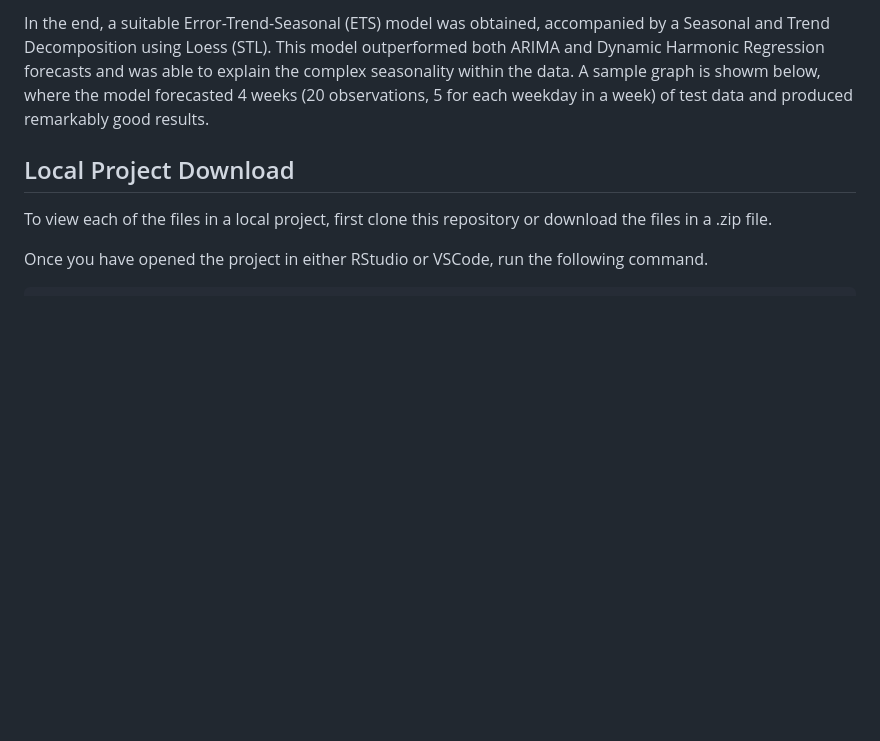
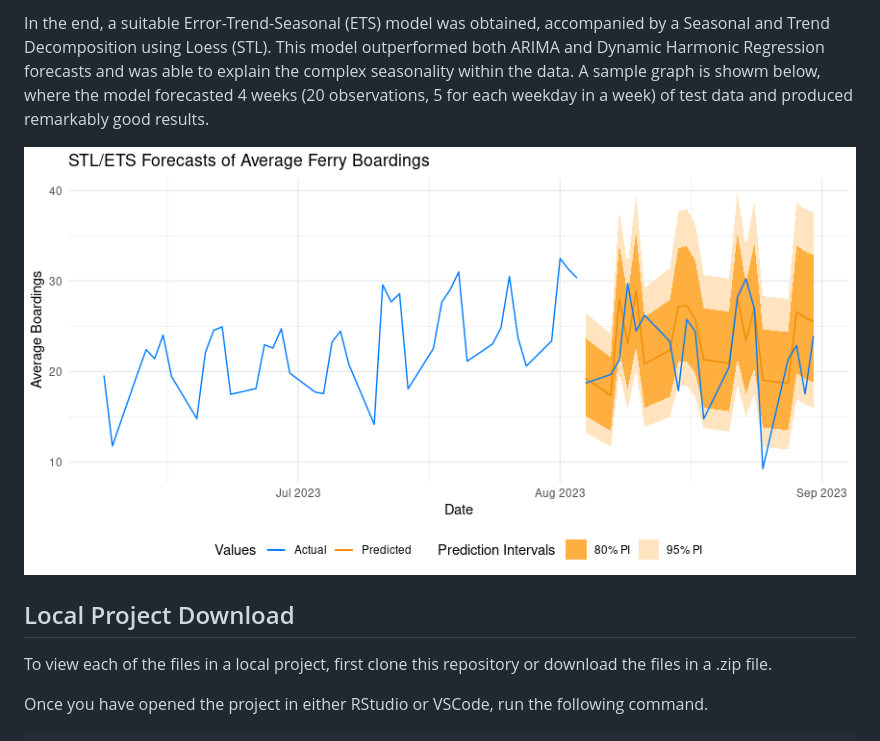
Before and after one commit to AndrewDisher/mbta-time-series, a Markdown page: README.md, the part around the change. Drawn GitHub-style; blank space fills up the shorter version.

```diff
--- a/README.md
+++ b/README.md
@@ -25,6 +25,8 @@ when the ferries were operating.
 In the end, a suitable Error-Trend-Seasonal (ETS) model was obtained, accompanied by a Seasonal and Trend Decomposition using Loess (STL). This model
 outperformed both ARIMA and Dynamic Harmonic Regression forecasts and was able to explain the complex seasonality within the data. A sample graph is showm
 below, where the model forecasted 4 weeks (20 observations, 5 for each weekday in a week) of test data and produced remarkably good results.
+
+![Image for ETS Foreacsts](images/ETS_forecasts.png)
 
 ## Local Project Download
 
```
